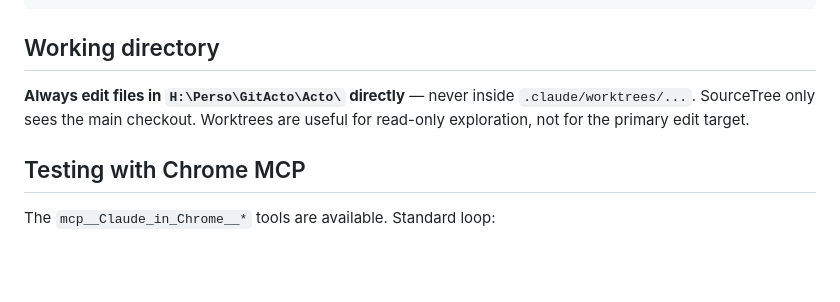
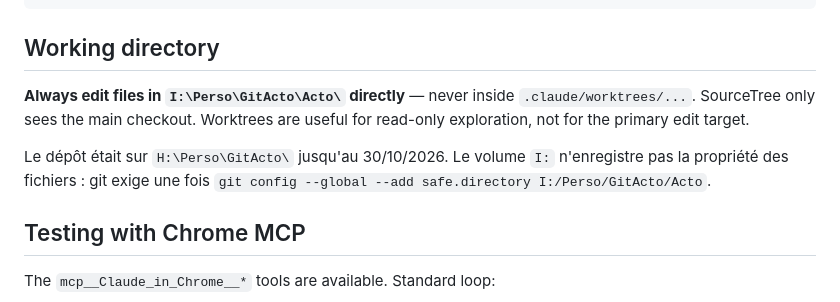
Before and after one commit to Lucneoseb/Acto, a Markdown page: CLAUDE.md, the part around the change. GitHub-like rendering; blank space fills up the shorter version.

Commit message:
CLAUDE.md : le dépôt est désormais sur I:\Perso\GitActo
Le volume I: n'enregistre pas la propriété des fichiers : git y exige une
exception safe.directory, notée pour la prochaine session.

Co-Authored-By: Claude Opus 5.5 <noreply@anthropic.com>

```diff
--- a/CLAUDE.md
+++ b/CLAUDE.md
@@ -89,9 +89,13 @@ where email = 'your@email.com';
 
 ## Working directory
 
-**Always edit files in `H:\Perso\GitActo\Acto\` directly** — never inside
+**Always edit files in `I:\Perso\GitActo\Acto\` directly** — never inside
 `.claude/worktrees/...`. SourceTree only sees the main checkout. Worktrees
 are useful for read-only exploration, not for the primary edit target.
+
+Le dépôt était sur `H:\Perso\GitActo\` jusqu'au 30/10/2026. Le volume `I:`
+n'enregistre pas la propriété des fichiers : git exige une fois
+`git config --global --add safe.directory I:/Perso/GitActo/Acto`.
 
 ## Testing with Chrome MCP
 
```
